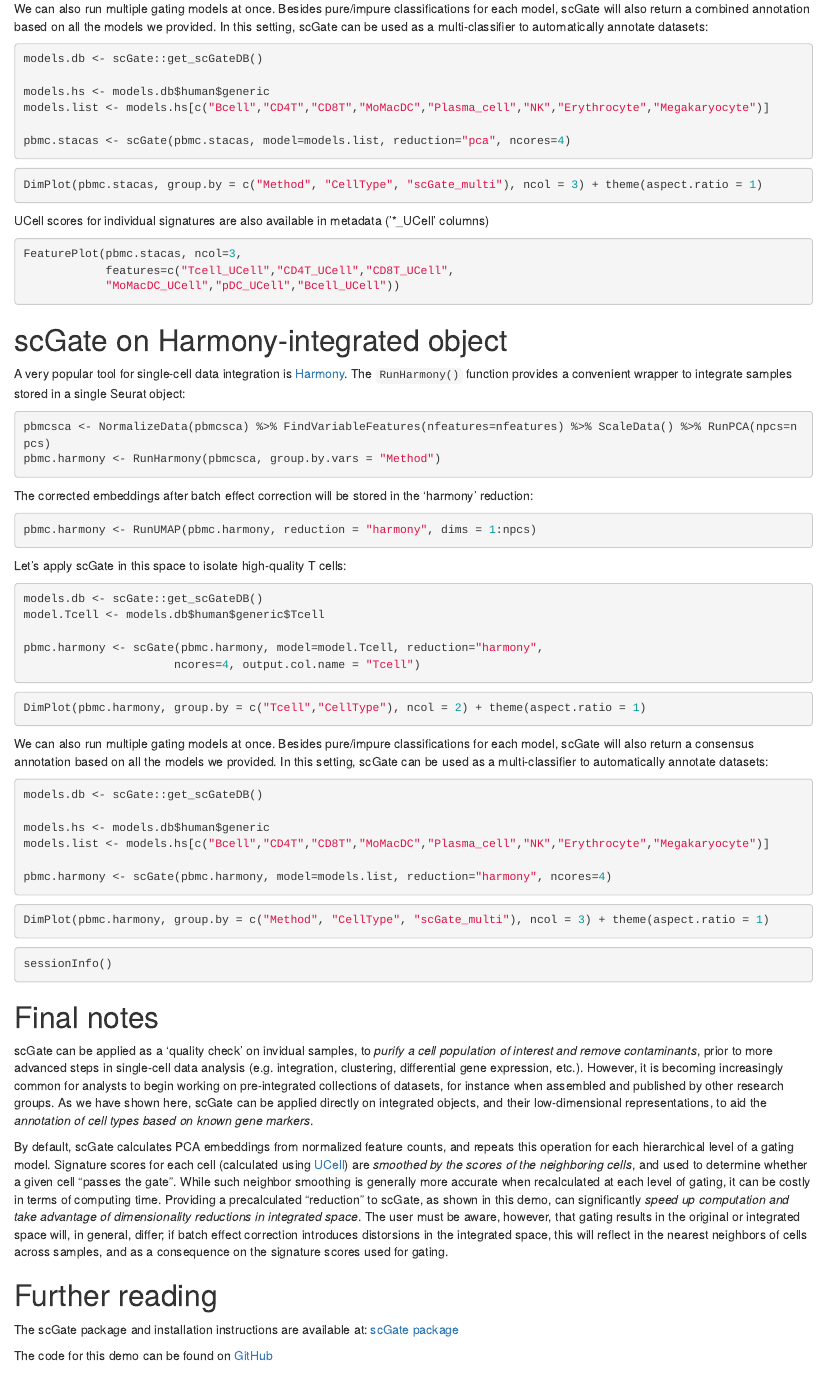
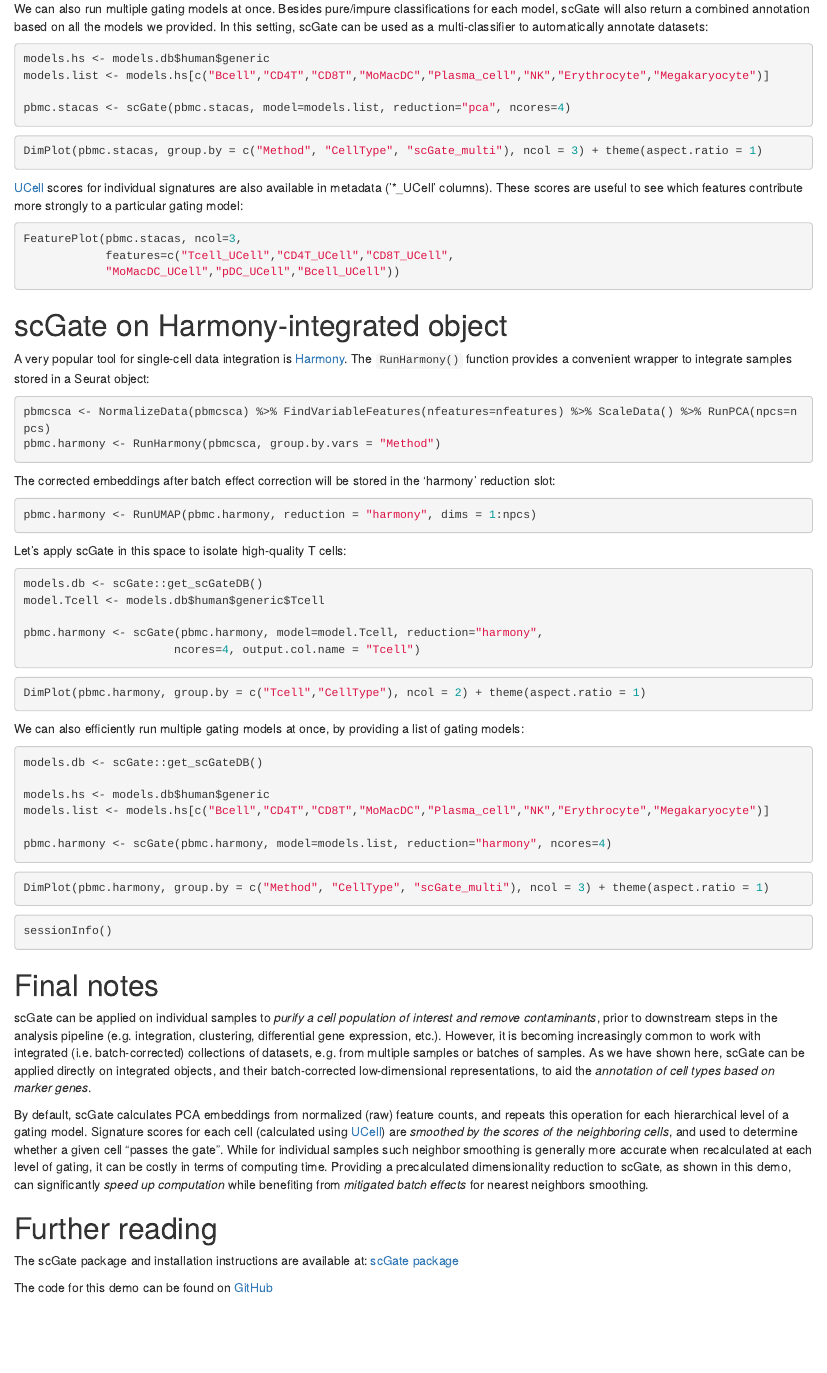
Before and after one commit to carmonalab/scGate.demo, an R Markdown document (scGate.integrated.Rmd): the page in a window 1100 px wide, from 1740 px down. Rendered offline with R 4.5, knitr and Pandoc, with nearby package versions; the code chunks are not run, so their results and figures are left out; drawn as R Markdown's standard HTML page in place of the format the file asks for.

Commit message:
text edits integrated demo

````diff
--- a/scGate.integrated.Rmd
+++ b/scGate.integrated.Rmd
@@ -129,8 +129,6 @@ DimPlot(pbmc.stacas, group.by = c("Megakaryocyte","CellType"), ncol = 2) + theme
 
 We can also run multiple gating models at once. Besides pure/impure classifications for each model, scGate will also return a combined annotation based on all the models we provided. In this setting, scGate can be used as a multi-classifier to automatically annotate datasets:
 ```{r}
-models.db <- scGate::get_scGateDB()
-
 models.hs <- models.db$human$generic
 models.list <- models.hs[c("Bcell","CD4T","CD8T","MoMacDC","Plasma_cell","NK","Erythrocyte","Megakaryocyte")]
 
@@ -141,7 +139,7 @@ pbmc.stacas <- scGate(pbmc.stacas, model=models.list, reduction="pca", ncores=4)
 DimPlot(pbmc.stacas, group.by = c("Method", "CellType", "scGate_multi"), ncol = 3) + theme(aspect.ratio = 1)
 ```
 
-UCell scores for individual signatures are also available in metadata ('*_UCell' columns)
+[UCell](https://github.com/carmonalab/UCell) scores for individual signatures are also available in metadata ('*_UCell' columns). These scores are useful to see which features contribute more strongly to a particular gating model:
 ```{r fig.height=6, fig.width=13}
 FeaturePlot(pbmc.stacas, ncol=3,
             features=c("Tcell_UCell","CD4T_UCell","CD8T_UCell",
@@ -150,14 +148,14 @@ FeaturePlot(pbmc.stacas, ncol=3,
 
 # scGate on Harmony-integrated object
 
-A very popular tool for single-cell data integration is [Harmony](https://github.com/immunogenomics/harmony). The `RunHarmony()` function provides a convenient wrapper to integrate samples stored in a single Seurat object:
+A very popular tool for single-cell data integration is [Harmony](https://github.com/immunogenomics/harmony). The `RunHarmony()` function provides a convenient wrapper to integrate samples stored in a Seurat object:
 
 ```{r message=F, results=F, warning=F}
 pbmcsca <- NormalizeData(pbmcsca) %>% FindVariableFeatures(nfeatures=nfeatures) %>% ScaleData() %>% RunPCA(npcs=npcs)
 pbmc.harmony <- RunHarmony(pbmcsca, group.by.vars = "Method")
 ```
 
-The corrected embeddings after batch effect correction will be stored in the 'harmony' reduction:
+The corrected embeddings after batch effect correction will be stored in the 'harmony' reduction slot:
 ```{r}
 pbmc.harmony <- RunUMAP(pbmc.harmony, reduction = "harmony", dims = 1:npcs)
 ```
@@ -175,7 +173,8 @@ pbmc.harmony <- scGate(pbmc.harmony, model=model.Tcell, reduction="harmony",
 DimPlot(pbmc.harmony, group.by = c("Tcell","CellType"), ncol = 2) + theme(aspect.ratio = 1)
 ```
 
-We can also run multiple gating models at once. Besides pure/impure classifications for each model, scGate will also return a consensus annotation based on all the models we provided. In this setting, scGate can be used as a multi-classifier to automatically annotate datasets:
+We can also efficiently run multiple gating models at once, by providing a list of gating models:
+
 ```{r}
 models.db <- scGate::get_scGateDB()
 
@@ -196,10 +195,10 @@ sessionInfo()
 
 # Final notes
 
-scGate can be applied as a 'quality check' on invidual samples, to *purify a cell population of interest and remove contaminants*, prior to more advanced steps in single-cell data analysis (e.g. integration, clustering, differential gene expression, etc.). However, it is becoming increasingly common for analysts to begin working on pre-integrated collections of datasets, for instance when assembled and published by other research groups. As we have shown here, scGate can be applied directly on integrated objects, and their low-dimensional representations, to aid the *annotation of cell types based on known gene markers*.
+scGate can be applied on individual samples to *purify a cell population of interest and remove contaminants*, prior to downstream steps in the analysis pipeline (e.g. integration, clustering, differential gene expression, etc.). However, it is becoming increasingly common to work with integrated (i.e. batch-corrected) collections of datasets, e.g. from multiple samples or batches of samples.
+As we have shown here, scGate can be applied directly on integrated objects, and their batch-corrected low-dimensional representations, to aid the *annotation of cell types based on marker genes*.
 
-By default, scGate calculates PCA embeddings from normalized feature counts, and repeats this operation for each hierarchical level of a gating model. Signature scores for each cell (calculated using [UCell](https://bioconductor.org/packages/release/bioc/html/UCell.html)) are *smoothed by the scores of the neighboring cells*, and used to determine whether a given cell "passes the gate". While such neighbor smoothing is generally more accurate when recalculated at each level of gating, it can be costly in terms of computing time. Providing a precalculated "reduction" to scGate, as shown in this demo, can significantly *speed up computation and take advantage of dimensionality reductions in integrated space*. The user must be aware, however, that gating results in the original or integrated space will, in general, differ; if batch effect correction introduces distorsions in the integrated space, this will reflect in the nearest neighbors of cells across samples, and as a consequence on the signature scores used for gating.
-
+By default, scGate calculates PCA embeddings from normalized (raw) feature counts, and repeats this operation for each hierarchical level of a gating model. Signature scores for each cell (calculated using [UCell](https://bioconductor.org/packages/release/bioc/html/UCell.html)) are *smoothed by the scores of the neighboring cells*, and used to determine whether a given cell "passes the gate". While for individual samples such neighbor smoothing is generally more accurate when recalculated at each level of gating, it can be costly in terms of computing time. Providing a precalculated dimensionality reduction to scGate, as shown in this demo, can significantly *speed up computation* while benefiting from *mitigated batch effects* for nearest neighbors smoothing.
 
 # Further reading
 
````
Also changed, not shown: scGate.integrated.Rmd (4 more changed lines).
